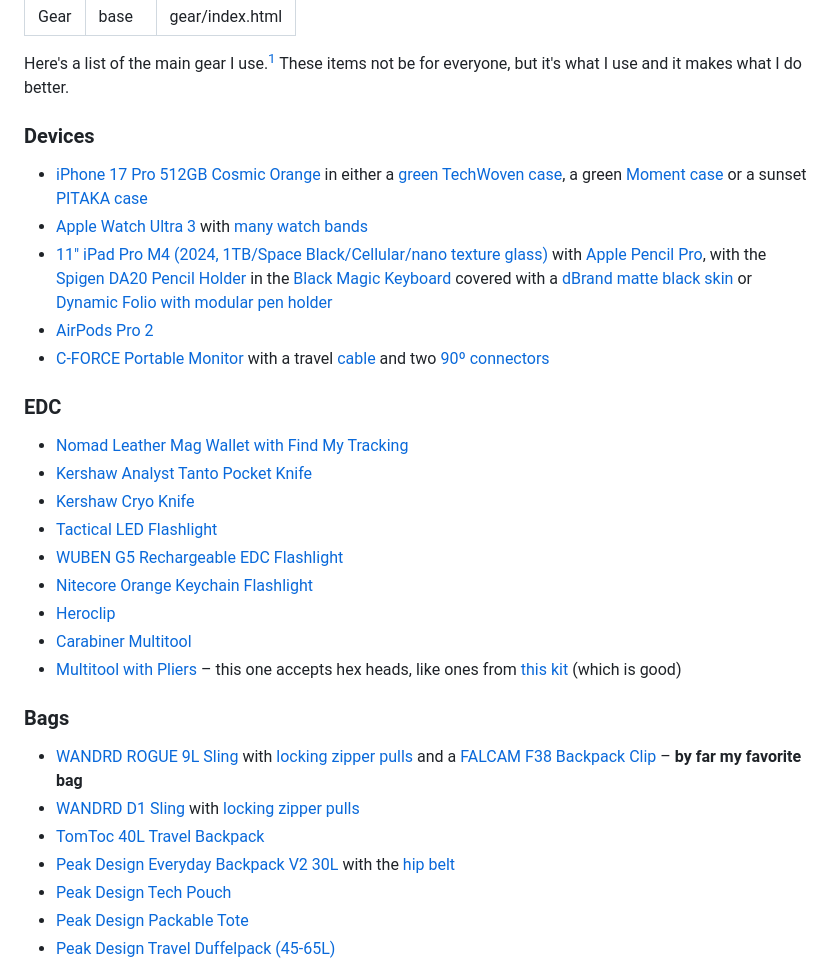
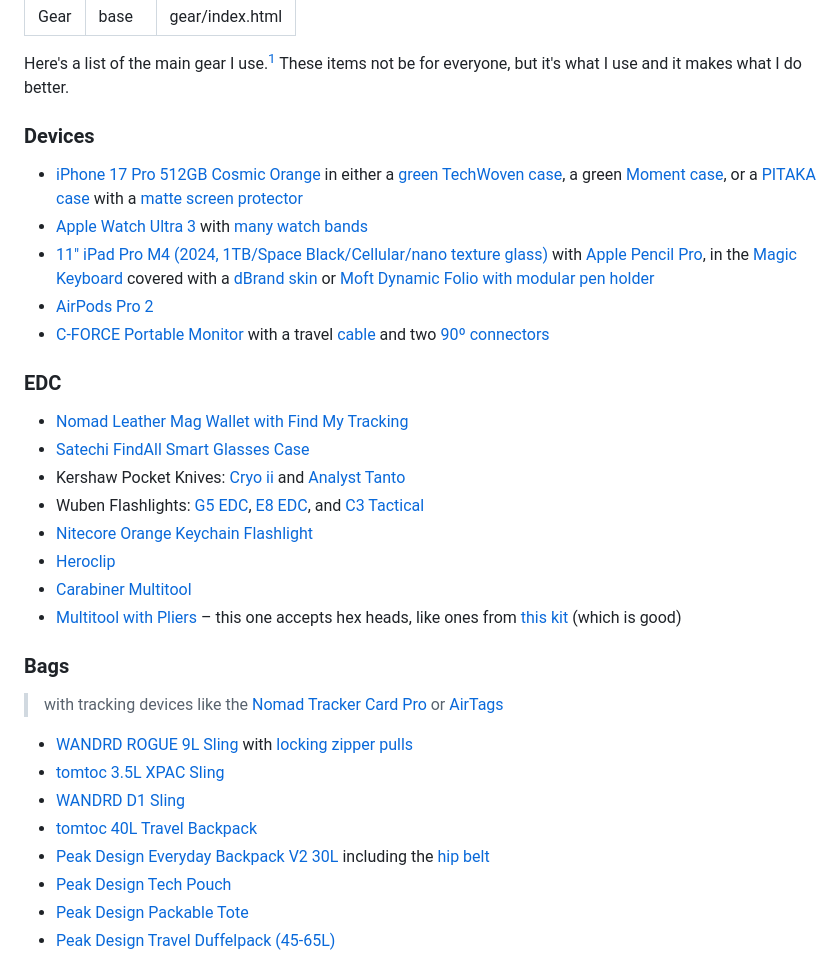
Before and after one commit to nahumck/nahumck.me, a Markdown page: pages/gear.md, the part around one of its changes. Drawn GitHub-style.

```diff
--- a/pages/gear.md
+++ b/pages/gear.md
@@ -5,31 +5,33 @@ permalink: gear/index.html
 ---
 
 Here's a list of the main gear I use.[^missed] These items not be for everyone, but it's what I use and it makes what I do better.
+
 [^missed]: This should be all of it, but I might have missed some things…
 
 ### Devices
-- [iPhone 17 Pro 512GB Cosmic Orange](https://store.apple.com/xc/product/MG7P4LL/A) in either a [green TechWoven case](https://store.apple.com/xc/product/MGF74LL/A), a green [Moment case](https://www.shopmoment.com/products/camera-case-for-iphone-17) or a sunset [PITAKA case](https://amzn.to/4gQFqOs)
+- [iPhone 17 Pro 512GB Cosmic Orange](https://store.apple.com/xc/product/MG7P4LL/A) in either a [green TechWoven case](https://store.apple.com/xc/product/MGF74LL/A), a green [Moment case](https://www.shopmoment.com/products/camera-case-for-iphone-17), or a [PITAKA case](https://amzn.to/4gQFqOs) with a [matte screen protector](https://amzn.to/4yas3Bd)
 - [Apple Watch Ultra 3](https://www.apple.com/shop/product/Z0YQ?option.watch_cases=MF1V4LW/A&option.watch_bands=MFTD4AM/A&preSelect=true) with [many watch bands](https://www.nahumck.me/watch-band-collection/)
-- [11" iPad Pro M4 (2024, 1TB/Space Black/Cellular/nano texture glass)](https://store.apple.com/xc/product/MWRP3LL/A) with [Apple Pencil Pro](https://store.apple.com/xc/product/MX2D3AM/A), with the [Spigen DA20 Pencil Holder](https://amzn.to/3LXIDNH) in the [Black Magic Keyboard](https://store.apple.com/xc/product/MWR23LL/A) covered with a [dBrand matte black skin](https://dbrand.com/shop/skins/magic-keyboard-for-ipad-pro-11-m4-skins) or [Dynamic Folio with modular pen holder](https://www.moft.us/products/dynamic-folio?variant=41648184164439)
+- [11" iPad Pro M4 (2024, 1TB/Space Black/Cellular/nano texture glass)](https://store.apple.com/xc/product/MWRP3LL/A) with [Apple Pencil Pro](https://store.apple.com/xc/product/MX2D3AM/A), in the [Magic Keyboard](https://store.apple.com/xc/product/MWR23LL/A) covered with a [dBrand skin](https://dbrand.com/shop/skins/magic-keyboard-for-ipad-pro-11-m4-skins) or [Moft Dynamic Folio with modular pen holder](https://www.moft.us/products/dynamic-folio?variant=41648184164439)
 - [AirPods Pro 2](https://amzn.to/3BzHlXI)
 - [C-FORCE Portable Monitor](https://amzn.to/3WCcnTu) with a travel [cable](https://amzn.to/3C2BHui) and two [90º connectors](https://amzn.to/3BZnFJV)
 
 ### EDC
 - [Nomad Leather Mag Wallet with Find My Tracking](https://nomadgoods.com/products/slim-wallet-horween-rustic-brown)
-- [Kershaw Analyst Tanto Pocket Knife](https://amzn.to/3DawPmV)
-- [Kershaw Cryo Knife](https://amzn.to/43lgJBG)
-- [Tactical LED Flashlight](https://amzn.to/3WlBt9N)
-- [WUBEN G5 Rechargeable EDC Flashlight](https://amzn.to/4ejjBGo)
+- [Satechi FindAll Smart Glasses Case](https://amzn.to/3QKrKMJ)
+- Kershaw Pocket Knives: [Cryo ii](https://amzn.to/43lgJBG) and [Analyst Tanto](https://amzn.to/3DawPmV)
+- Wuben Flashlights: [G5 EDC](https://amzn.to/4wBfX2v), [E8 EDC](https://amzn.to/44fo3BJ), and [C3 Tactical](https://amzn.to/3WlBt9N)
 - [Nitecore Orange Keychain Flashlight](https://amzn.to/4oWPSqy)
 - [Heroclip ](https://amzn.to/43UhDIT)
 - [Carabiner Multitool](https://amzn.to/4oCygQF)
 - [Multitool with Pliers](https://amzn.to/4oAgpui) – this one accepts hex heads, like ones from [this kit](https://amzn.to/3LOvLfT) (which is good)
 
 ### Bags
-- [WANDRD ROGUE 9L Sling](https://amzn.to/3ZIp17E) with [locking zipper pulls](https://amzn.to/3G9bmQg) and a [FALCAM F38 Backpack Clip](https://amzn.to/4lfAvaS) – **by far my favorite bag**
-- [WANDRD D1 Sling](https://amzn.to/43lDcS3) with [locking zipper pulls](https://amzn.to/3G9bmQg)
-- [TomToc 40L Travel Backpack](https://amzn.to/48UdxBA)
-- [Peak Design Everyday Backpack V2 30L](https://www.peakdesign.com/products/everyday-backpack) with the [hip belt](https://www.peakdesign.com/products/everyday-hip-belt)
+> with tracking devices like the [Nomad Tracker Card Pro](https://amzn.to/4gtEqBT) or [AirTags](https://amzn.to/4y8dRZm)
+- [WANDRD ROGUE 9L Sling](https://amzn.to/3ZIp17E) with [locking zipper pulls](https://amzn.to/3G9bmQg)
+- [tomtoc 3.5L XPAC Sling](https://amzn.to/4yiOVyz)
+- [WANDRD D1 Sling](https://amzn.to/43lDcS3)
+- [tomtoc 40L Travel Backpack](https://amzn.to/48UdxBA)
+- [Peak Design Everyday Backpack V2 30L](https://www.peakdesign.com/products/everyday-backpack) including the [hip belt](https://www.peakdesign.com/products/everyday-hip-belt)
 - [Peak Design Tech Pouch](https://www.peakdesign.com/products/tech-pouch)
 - [Peak Design Packable Tote](https://www.peakdesign.com/products/packable-tote)
 - [Peak Design Travel Duffelpack (45-65L)](https://www.peakdesign.com/products/travel-duffelpack)
```
Also changed, not shown: other parts of pages/gear.md (+14 -14 lines).
